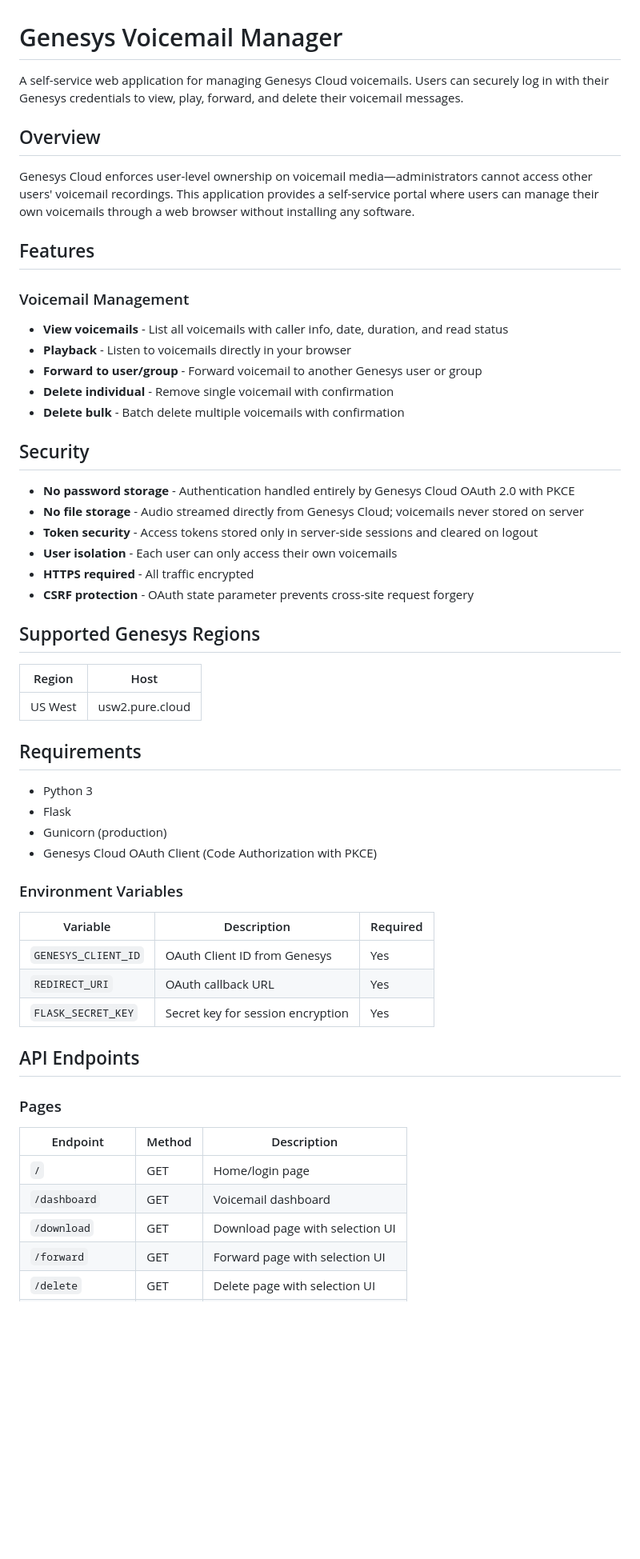
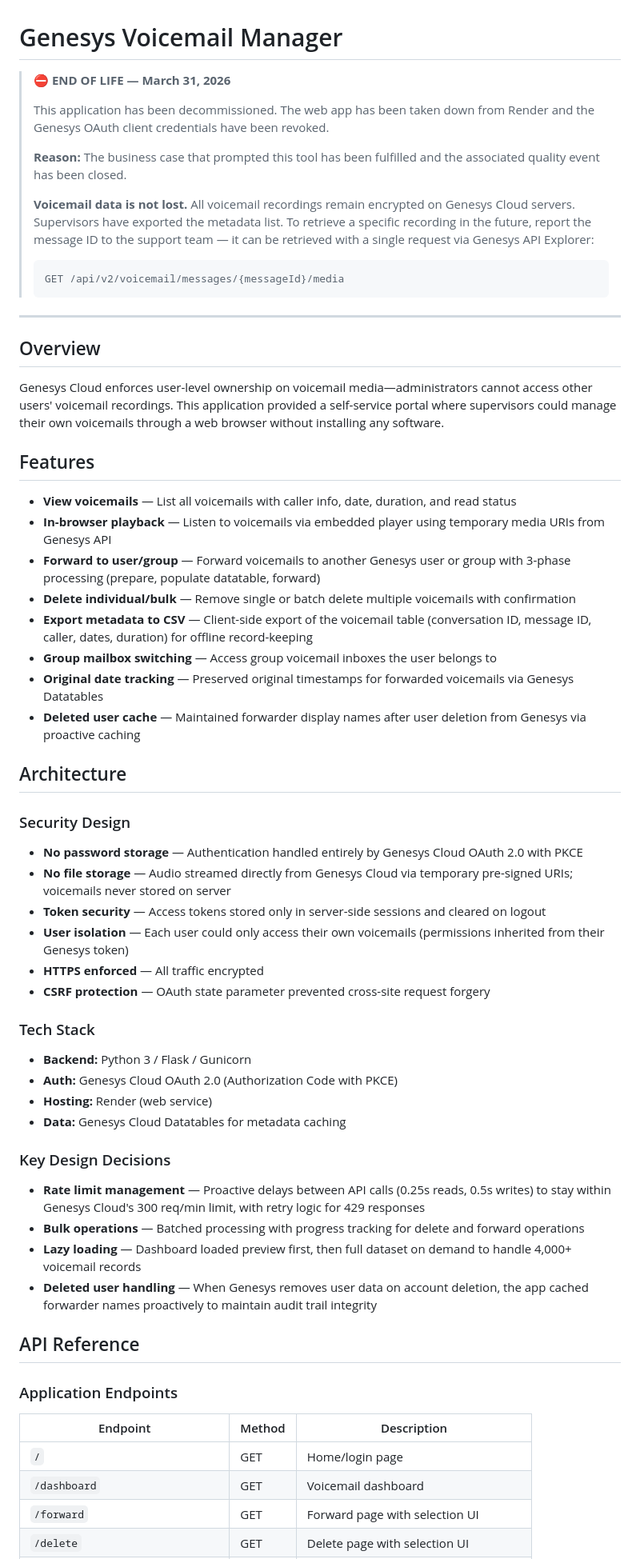
Before and after one commit to filipbal/genesys-voicemail-manager, a Markdown page: README.md, the part around one of its changes. Shown at 80% size. Rendered like a GitHub page; blank space fills up the shorter version.

Commit message:
Revise README for application decommissioning
Update README to reflect decommissioning of the Genesys Voicemail Manager application, including reasons and instructions for voicemail retrieval.

````diff
--- a/README.md
+++ b/README.md
@@ -1,58 +1,66 @@
 # Genesys Voicemail Manager
 
-A self-service web application for managing Genesys Cloud voicemails. Users can securely log in with their Genesys credentials to view, play, forward, and delete their voicemail messages.
+> **⛔ END OF LIFE — March 31, 2026**
+>
+> This application has been decommissioned. The web app has been taken down from Render and the Genesys OAuth client credentials have been revoked.
+>
+> **Reason:** The business case that prompted this tool has been fulfilled and the associated quality event has been closed.
+>
+> **Voicemail data is not lost.** All voicemail recordings remain encrypted on Genesys Cloud servers. Supervisors have exported the metadata list. To retrieve a specific recording in the future, report the message ID to the support team — it can be retrieved with a single request via Genesys API Explorer:
+>
+> ```
+> GET /api/v2/voicemail/messages/{messageId}/media
+> ```
+
+---
 
 ## Overview
 
-Genesys Cloud enforces user-level ownership on voicemail media—administrators cannot access other users' voicemail recordings. This application provides a self-service portal where users can manage their own voicemails through a web browser without installing any software.
+Genesys Cloud enforces user-level ownership on voicemail media—administrators cannot access other users' voicemail recordings. This application provided a self-service portal where supervisors could manage their own voicemails through a web browser without installing any software.
 
 ## Features
 
-### Voicemail Management
-- **View voicemails** - List all voicemails with caller info, date, duration, and read status
-- **Playback** - Listen to voicemails directly in your browser
-- **Forward to user/group** - Forward voicemail to another Genesys user or group
-- **Delete individual** - Remove single voicemail with confirmation
-- **Delete bulk** - Batch delete multiple voicemails with confirmation
+- **View voicemails** — List all voicemails with caller info, date, duration, and read status
+- **In-browser playback** — Listen to voicemails via embedded player using temporary media URIs from Genesys API
+- **Forward to user/group** — Forward voicemails to another Genesys user or group with 3-phase processing (prepare, populate datatable, forward)
+- **Delete individual/bulk** — Remove single or batch delete multiple voicemails with confirmation
+- **Export metadata to CSV** — Client-side export of the voicemail table (conversation ID, message ID, caller, dates, duration) for offline record-keeping
+- **Group mailbox switching** — Access group voicemail inboxes the user belongs to
+- **Original date tracking** — Preserved original timestamps for forwarded voicemails via Genesys Datatables
+- **Deleted user cache** — Maintained forwarder display names after user deletion from Genesys via proactive caching
 
-## Security
+## Architecture
 
-- **No password storage** - Authentication handled entirely by Genesys Cloud OAuth 2.0 with PKCE
-- **No file storage** - Audio streamed directly from Genesys Cloud; voicemails never stored on server
-- **Token security** - Access tokens stored only in server-side sessions and cleared on logout
-- **User isolation** - Each user can only access their own voicemails
-- **HTTPS required** - All traffic encrypted
-- **CSRF protection** - OAuth state parameter prevents cross-site request forgery
+### Security Design
 
-## Supported Genesys Regions
+- **No password storage** — Authentication handled entirely by Genesys Cloud OAuth 2.0 with PKCE
+- **No file storage** — Audio streamed directly from Genesys Cloud via temporary pre-signed URIs; voicemails never stored on server
+- **Token security** — Access tokens stored only in server-side sessions and cleared on logout
+- **User isolation** — Each user could only access their own voicemails (permissions inherited from their Genesys token)
+- **HTTPS enforced** — All traffic encrypted
+- **CSRF protection** — OAuth state parameter prevented cross-site request forgery
 
-| Region | Host |
-|--------|------|
-| US West | usw2.pure.cloud |
+### Tech Stack
 
-## Requirements
+- **Backend:** Python 3 / Flask / Gunicorn
+- **Auth:** Genesys Cloud OAuth 2.0 (Authorization Code with PKCE)
+- **Hosting:** Render (web service)
+- **Data:** Genesys Cloud Datatables for metadata caching
 
-- Python 3
-- Flask
-- Gunicorn (production)
-- Genesys Cloud OAuth Client (Code Authorization with PKCE)
+### Key Design Decisions
 
-### Environment Variables
+- **Rate limit management** — Proactive delays between API calls (0.25s reads, 0.5s writes) to stay within Genesys Cloud's 300 req/min limit, with retry logic for 429 responses
+- **Bulk operations** — Batched processing with progress tracking for delete and forward operations
+- **Lazy loading** — Dashboard loaded preview first, then full dataset on demand to handle 4,000+ voicemail records
+- **Deleted user handling** — When Genesys removes user data on account deletion, the app cached forwarder names proactively to maintain audit trail integrity
 
-| Variable | Description | Required |
-|----------|-------------|----------|
-| `GENESYS_CLIENT_ID` | OAuth Client ID from Genesys | Yes |
-| `REDIRECT_URI` | OAuth callback URL | Yes |
-| `FLASK_SECRET_KEY` | Secret key for session encryption | Yes |
+## API Reference
 
-## API Endpoints
-
-### Pages
+### Application Endpoints
 
 | Endpoint | Method | Description |
 |----------|--------|-------------|
 | `/` | GET | Home/login page |
 | `/dashboard` | GET | Voicemail dashboard |
-| `/download` | GET | Download page with selection UI |
 | `/forward` | GET | Forward page with selection UI |
 | `/delete` | GET | Delete page with selection UI |
````
Also changed, not shown: other parts of README.md (+12 -69 lines).
